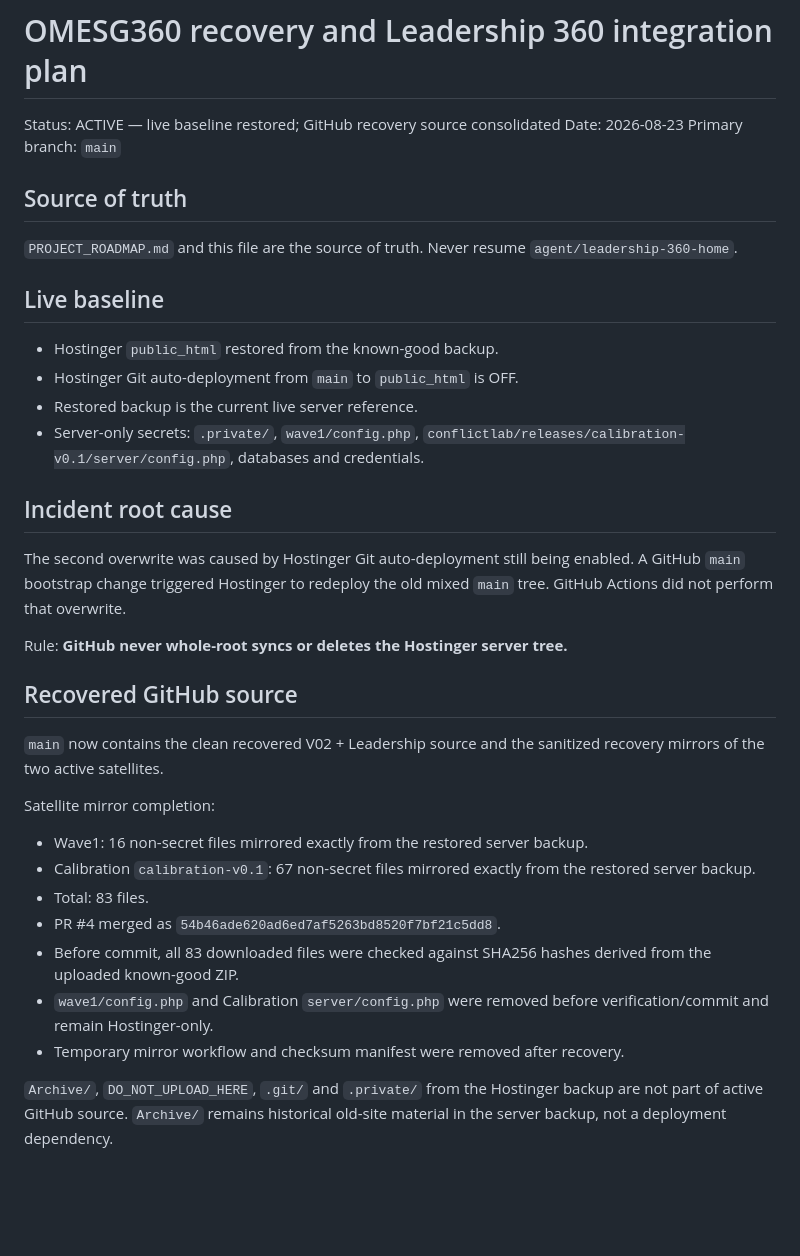
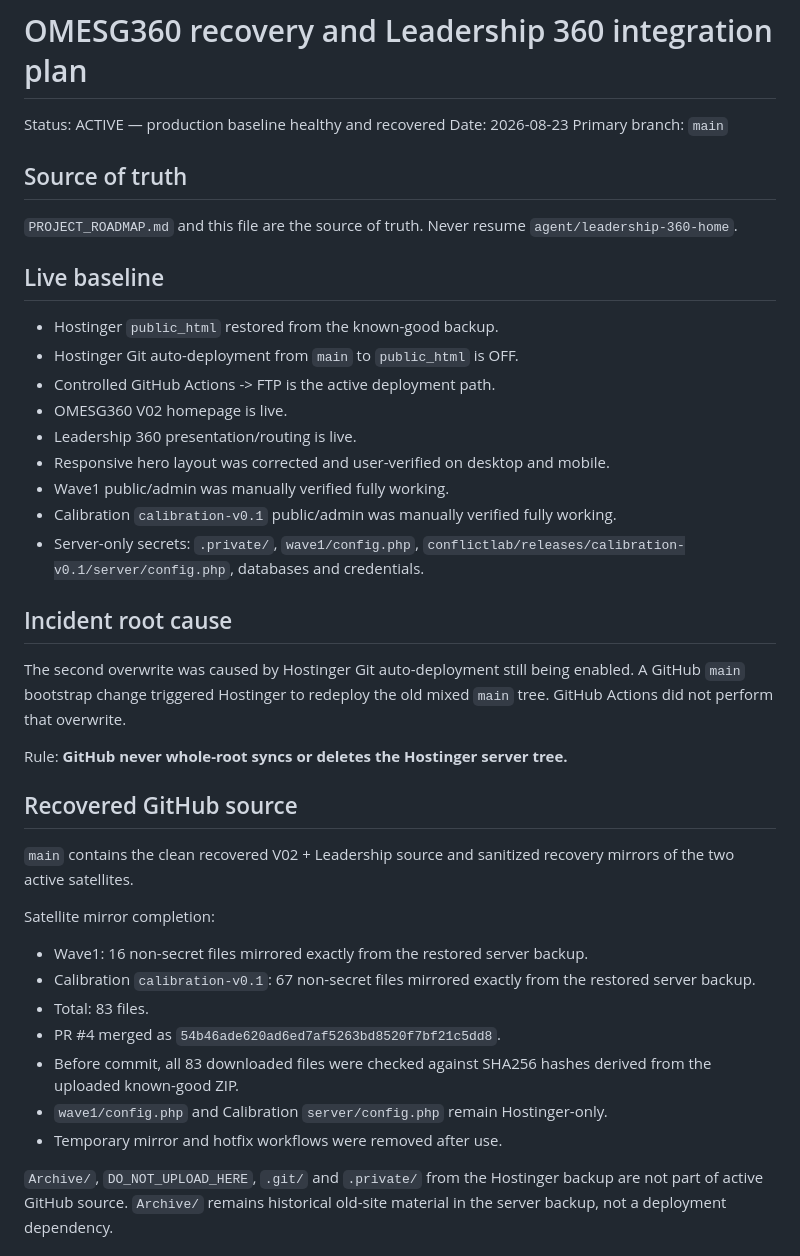
Before and after one commit to olemoz1977/omesg360, a Markdown page: RECOVERY_AND_INTEGRATION_PLAN.md, the part around one of its changes. Rendered like a GitHub page; blank space fills up the shorter version.

```diff
--- a/RECOVERY_AND_INTEGRATION_PLAN.md
+++ b/RECOVERY_AND_INTEGRATION_PLAN.md
@@ -1,6 +1,6 @@
 # OMESG360 recovery and Leadership 360 integration plan
 
-Status: ACTIVE — live baseline restored; GitHub recovery source consolidated
+Status: ACTIVE — production baseline healthy and recovered
 Date: 2026-08-23
 Primary branch: `main`
 
@@ -10,7 +10,12 @@ Primary branch: `main`
 ## Live baseline
 - Hostinger `public_html` restored from the known-good backup.
 - Hostinger Git auto-deployment from `main` to `public_html` is OFF.
-- Restored backup is the current live server reference.
+- Controlled GitHub Actions -> FTP is the active deployment path.
+- OMESG360 V02 homepage is live.
+- Leadership 360 presentation/routing is live.
+- Responsive hero layout was corrected and user-verified on desktop and mobile.
+- Wave1 public/admin was manually verified fully working.
+- Calibration `calibration-v0.1` public/admin was manually verified fully working.
 - Server-only secrets: `.private/`, `wave1/config.php`, `conflictlab/releases/calibration-v0.1/server/config.php`, databases and credentials.
 
 ## Incident root cause
@@ -19,7 +24,7 @@ The second overwrite was caused by Hostinger Git auto-deployment still being ena
 Rule: **GitHub never whole-root syncs or deletes the Hostinger server tree.**
 
 ## Recovered GitHub source
-`main` now contains the clean recovered V02 + Leadership source and the sanitized recovery mirrors of the two active satellites.
+`main` contains the clean recovered V02 + Leadership source and sanitized recovery mirrors of the two active satellites.
 
 Satellite mirror completion:
 - Wave1: 16 non-secret files mirrored exactly from the restored server backup.
@@ -27,8 +32,8 @@ Satellite mirror completion:
 - Total: 83 files.
 - PR #4 merged as `54b46ade620ad6ed7af5263bd8520f7bf21c5dd8`.
 - Before commit, all 83 downloaded files were checked against SHA256 hashes derived from the uploaded known-good ZIP.
-- `wave1/config.php` and Calibration `server/config.php` were removed before verification/commit and remain Hostinger-only.
-- Temporary mirror workflow and checksum manifest were removed after recovery.
+- `wave1/config.php` and Calibration `server/config.php` remain Hostinger-only.
+- Temporary mirror and hotfix workflows were removed after use.
 
 `Archive/`, `DO_NOT_UPLOAD_HERE`, `.git/` and `.private/` from the Hostinger backup are not part of active GitHub source. `Archive/` remains historical old-site material in the server backup, not a deployment dependency.
 
```
Also changed, not shown: other parts of RECOVERY_AND_INTEGRATION_PLAN.md (+12 -12 lines).
